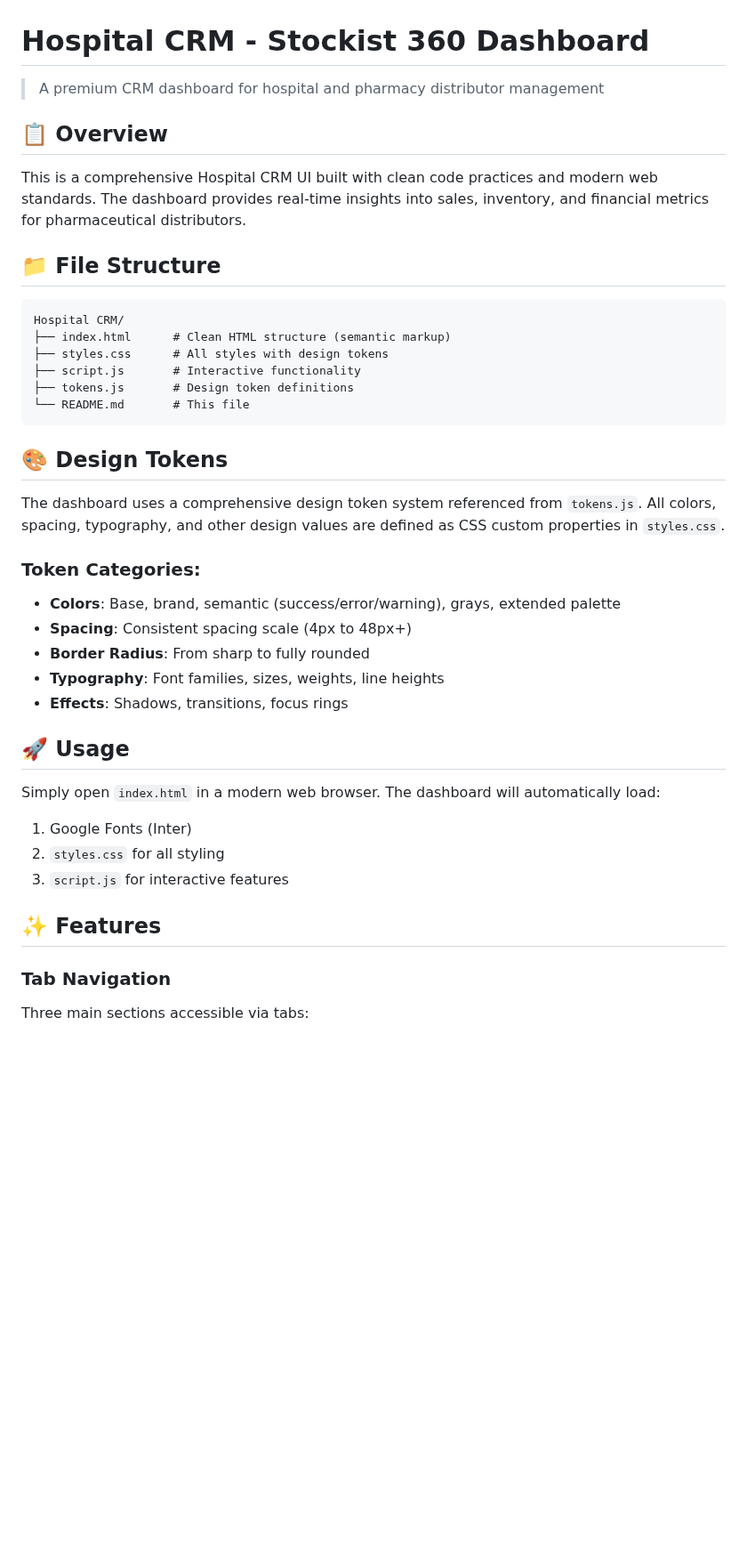
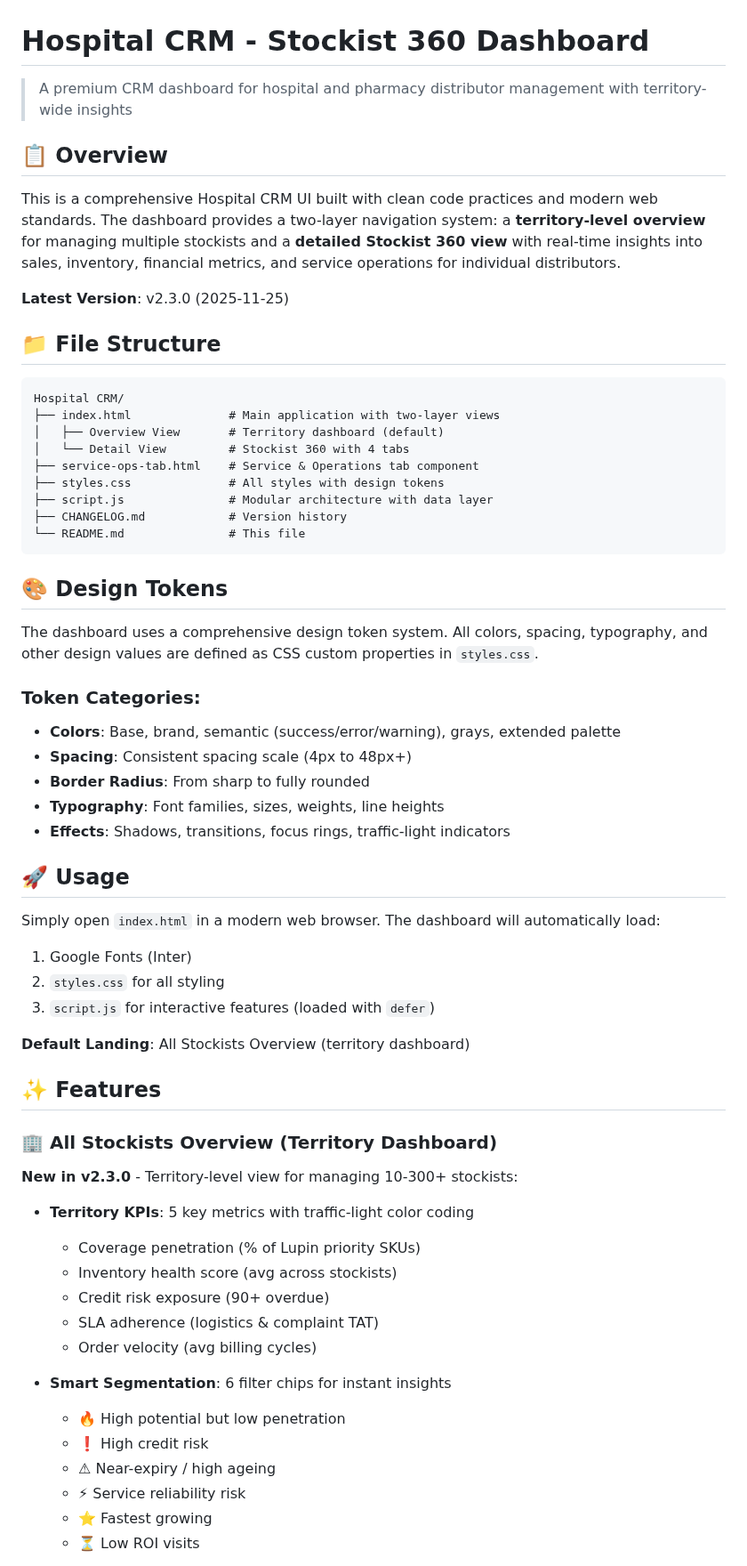
Before and after one commit to aneel3692001/hospitalcrm, a Markdown page: README.md, the part around one of its changes. Shown at 89% size. Drawn GitHub-style; blank space fills up the shorter version.

````diff
--- a/README.md
+++ b/README.md
@@ -1,41 +1,64 @@
 # Hospital CRM - Stockist 360 Dashboard
 
-> A premium CRM dashboard for hospital and pharmacy distributor management
+> A premium CRM dashboard for hospital and pharmacy distributor management with territory-wide insights
 
 ## 📋 Overview
 
-This is a comprehensive Hospital CRM UI built with clean code practices and modern web standards. The dashboard provides real-time insights into sales, inventory, and financial metrics for pharmaceutical distributors.
+This is a comprehensive Hospital CRM UI built with clean code practices and modern web standards. The dashboard provides a two-layer navigation system: a **territory-level overview** for managing multiple stockists and a **detailed Stockist 360 view** with real-time insights into sales, inventory, financial metrics, and service operations for individual distributors.
+
+**Latest Version**: v2.3.0 (2025-11-25)
 
 ## 📁 File Structure
 
 ```
 Hospital CRM/
-├── index.html      # Clean HTML structure (semantic markup)
-├── styles.css      # All styles with design tokens
-├── script.js       # Interactive functionality
-├── tokens.js       # Design token definitions
-└── README.md       # This file
+├── index.html              # Main application with two-layer views
+│   ├── Overview View       # Territory dashboard (default)
+│   └── Detail View         # Stockist 360 with 4 tabs
+├── service-ops-tab.html    # Service & Operations tab component
+├── styles.css              # All styles with design tokens
+├── script.js               # Modular architecture with data layer
+├── CHANGELOG.md            # Version history
+└── README.md               # This file
 ```
 
 ## 🎨 Design Tokens
 
-The dashboard uses a comprehensive design token system referenced from `tokens.js`. All colors, spacing, typography, and other design values are defined as CSS custom properties in `styles.css`.
+The dashboard uses a comprehensive design token system. All colors, spacing, typography, and other design values are defined as CSS custom properties in `styles.css`.
 
 ### Token Categories:
 - **Colors**: Base, brand, semantic (success/error/warning), grays, extended palette
 - **Spacing**: Consistent spacing scale (4px to 48px+)
 - **Border Radius**: From sharp to fully rounded
 - **Typography**: Font families, sizes, weights, line heights
-- **Effects**: Shadows, transitions, focus rings
+- **Effects**: Shadows, transitions, focus rings, traffic-light indicators
 
 ## 🚀 Usage
 
 Simply open `index.html` in a modern web browser. The dashboard will automatically load:
 1. Google Fonts (Inter)
 2. `styles.css` for all styling
-3. `script.js` for interactive features
+3. `script.js` for interactive features (loaded with `defer`)
+
+**Default Landing**: All Stockists Overview (territory dashboard)
 
 ## ✨ Features
 
-### Tab Navigation
-Three main sections accessible via tabs:
+### 🏢 All Stockists Overview (Territory Dashboard)
+**New in v2.3.0** - Territory-level view for managing 10-300+ stockists:
+
+- **Territory KPIs**: 5 key metrics with traffic-light color coding
+  - Coverage penetration (% of Lupin priority SKUs)
+  - Inventory health score (avg across stockists)
+  - Credit risk exposure (90+ overdue)
+  - SLA adherence (logistics & complaint TAT)
+  - Order velocity (avg billing cycles)
+
+- **Smart Segmentation**: 6 filter chips for instant insights
+  - 🔥 High potential but low penetration
+  - ❗ High credit risk
+  - ⚠ Near-expiry / high ageing
+  - ⚡ Service reliability risk
+  - ⭐ Fastest growing
+  - ⏳ Low ROI visits
+
````
Also changed, not shown: other parts of README.md (+96 -27 lines).
